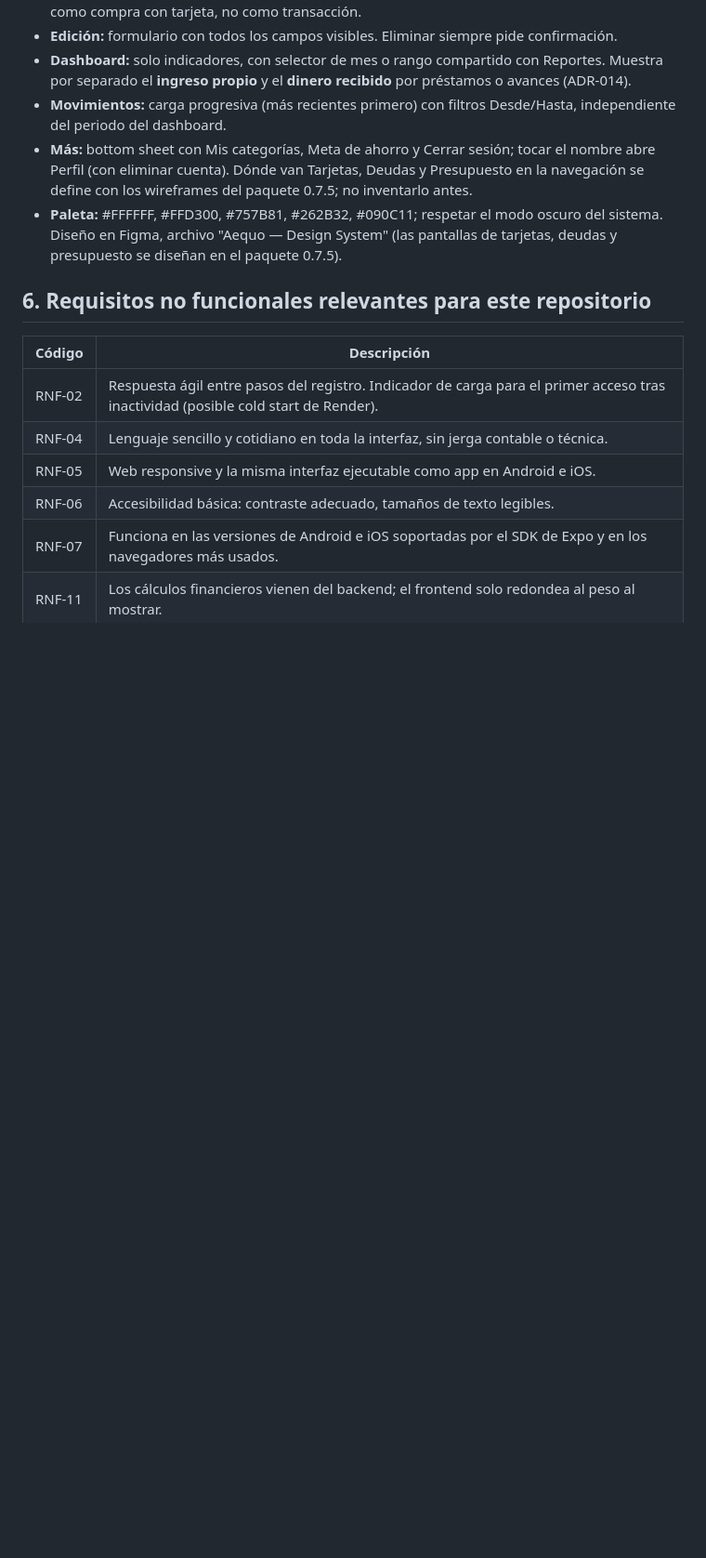
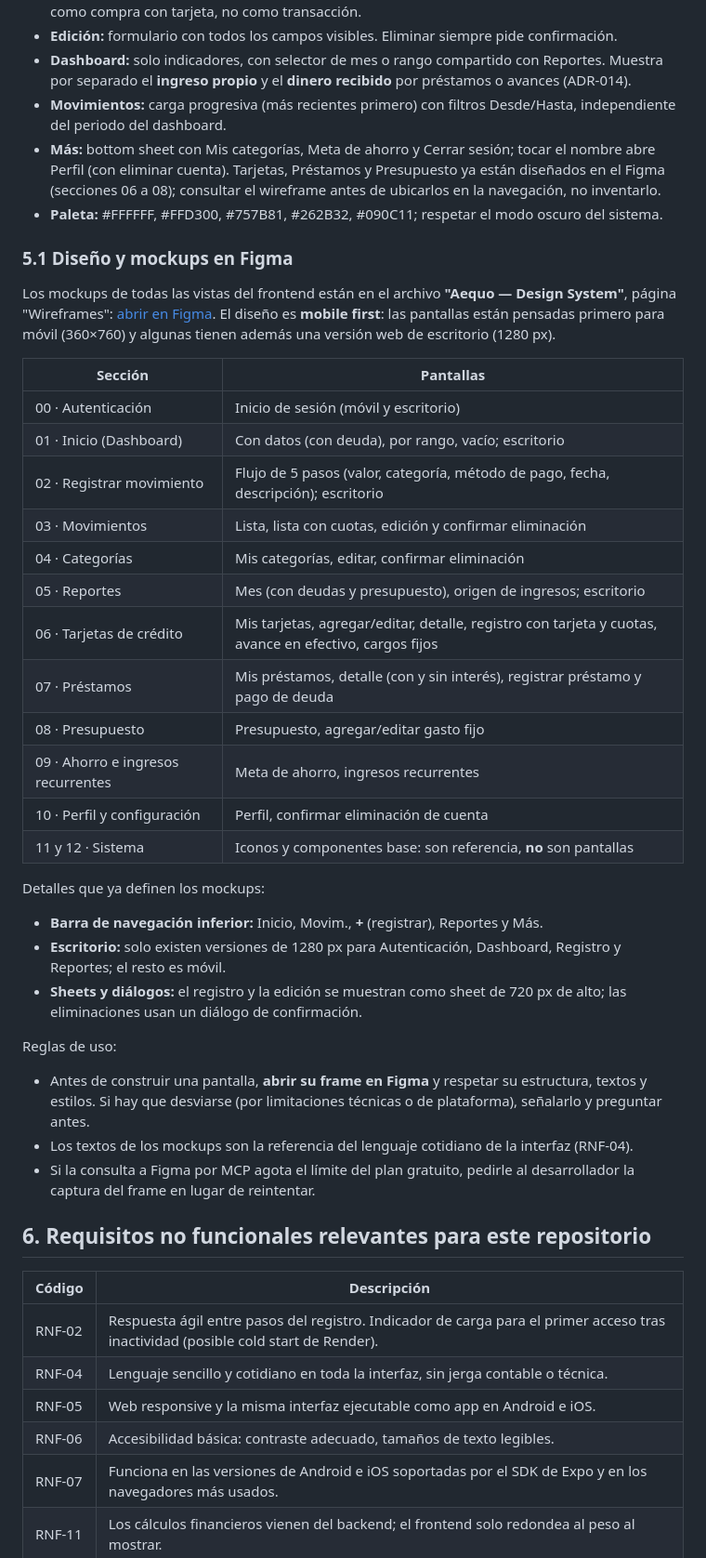
Before and after one commit to wfgp12/aequo-frontend, a Markdown page: CLAUDE.md, the part around the change. Shown at 93% size. GitHub-like rendering; blank space fills up the shorter version.

Commit message:
docs: documentar los mockups de Figma y el diseño mobile first en el CLAUDE.md
- Agregar la sección 5.1 con el enlace al archivo "Aequo — Design System" y sus secciones
- Registrar la barra de navegación inferior y las vistas con versión de escritorio
- Indicar que Tarjetas, Préstamos y Presupuesto ya están diseñados
- Pedir abrir el frame de Figma antes de construir cada pantalla

```diff
--- a/CLAUDE.md
+++ b/CLAUDE.md
@@ -50,8 +50,39 @@ Cada pantalla se considera terminada cuando se ve bien en web, en el iPhone y en
 - **Edición:** formulario con todos los campos visibles. Eliminar siempre pide confirmación.
 - **Dashboard:** solo indicadores, con selector de mes o rango compartido con Reportes. Muestra por separado el **ingreso propio** y el **dinero recibido** por préstamos o avances (ADR-014).
 - **Movimientos:** carga progresiva (más recientes primero) con filtros Desde/Hasta, independiente del periodo del dashboard.
-- **Más:** bottom sheet con Mis categorías, Meta de ahorro y Cerrar sesión; tocar el nombre abre Perfil (con eliminar cuenta). Dónde van Tarjetas, Deudas y Presupuesto en la navegación se define con los wireframes del paquete 0.7.5; no inventarlo antes.
-- **Paleta:** #FFFFFF, #FFD300, #757B81, #262B32, #090C11; respetar el modo oscuro del sistema. Diseño en Figma, archivo "Aequo — Design System" (las pantallas de tarjetas, deudas y presupuesto se diseñan en el paquete 0.7.5).
+- **Más:** bottom sheet con Mis categorías, Meta de ahorro y Cerrar sesión; tocar el nombre abre Perfil (con eliminar cuenta). Tarjetas, Préstamos y Presupuesto ya están diseñados en el Figma (secciones 06 a 08); consultar el wireframe antes de ubicarlos en la navegación, no inventarlo.
+- **Paleta:** #FFFFFF, #FFD300, #757B81, #262B32, #090C11; respetar el modo oscuro del sistema.
+
+### 5.1 Diseño y mockups en Figma
+
+Los mockups de todas las vistas del frontend están en el archivo **"Aequo — Design System"**, página "Wireframes": [abrir en Figma](https://www.figma.com/design/jYGJ2MI4HyI2cex6VC0Cih/Aequo-%E2%80%94-Design-System?node-id=3-2). El diseño es **mobile first**: las pantallas están pensadas primero para móvil (360×760) y algunas tienen además una versión web de escritorio (1280 px).
+
+| Sección | Pantallas |
+|---|---|
+| 00 · Autenticación | Inicio de sesión (móvil y escritorio) |
+| 01 · Inicio (Dashboard) | Con datos (con deuda), por rango, vacío; escritorio |
+| 02 · Registrar movimiento | Flujo de 5 pasos (valor, categoría, método de pago, fecha, descripción); escritorio |
+| 03 · Movimientos | Lista, lista con cuotas, edición y confirmar eliminación |
+| 04 · Categorías | Mis categorías, editar, confirmar eliminación |
+| 05 · Reportes | Mes (con deudas y presupuesto), origen de ingresos; escritorio |
+| 06 · Tarjetas de crédito | Mis tarjetas, agregar/editar, detalle, registro con tarjeta y cuotas, avance en efectivo, cargos fijos |
+| 07 · Préstamos | Mis préstamos, detalle (con y sin interés), registrar préstamo y pago de deuda |
+| 08 · Presupuesto | Presupuesto, agregar/editar gasto fijo |
+| 09 · Ahorro e ingresos recurrentes | Meta de ahorro, ingresos recurrentes |
+| 10 · Perfil y configuración | Perfil, confirmar eliminación de cuenta |
+| 11 y 12 · Sistema | Iconos y componentes base: son referencia, **no** son pantallas |
+
+Detalles que ya definen los mockups:
+
+- **Barra de navegación inferior:** Inicio, Movim., **+** (registrar), Reportes y Más.
+- **Escritorio:** solo existen versiones de 1280 px para Autenticación, Dashboard, Registro y Reportes; el resto es móvil.
+- **Sheets y diálogos:** el registro y la edición se muestran como sheet de 720 px de alto; las eliminaciones usan un diálogo de confirmación.
+
+Reglas de uso:
+
+- Antes de construir una pantalla, **abrir su frame en Figma** y respetar su estructura, textos y estilos. Si hay que desviarse (por limitaciones técnicas o de plataforma), señalarlo y preguntar antes.
+- Los textos de los mockups son la referencia del lenguaje cotidiano de la interfaz (RNF-04).
+- Si la consulta a Figma por MCP agota el límite del plan gratuito, pedirle al desarrollador la captura del frame en lugar de reintentar.
 
 ## 6. Requisitos no funcionales relevantes para este repositorio
 
```
